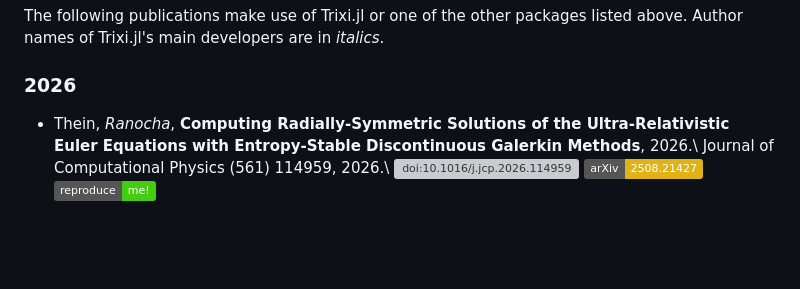
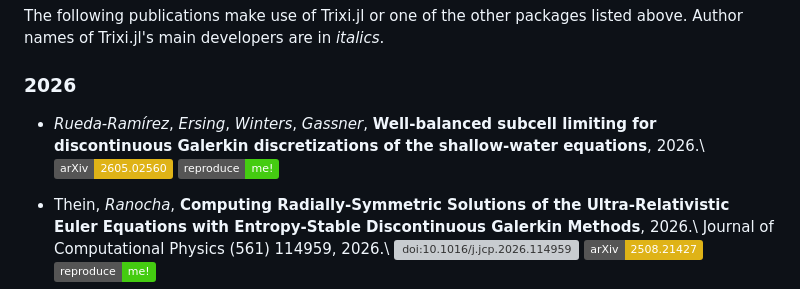
Before and after one commit to trixi-framework/trixi-framework.github.io, a Markdown page: index.md, the part around the change. Rendered like a GitHub page; badges without logos; blank space fills up the shorter version; grey boxes are pictures that could not be loaded.

Commit message:
Add subcell WB preprint (#128)
* add subcell wb preprint

* Apply suggestions from code review

Co-authored-by: Hendrik Ranocha <ranocha@users.noreply.github.com>

---------

Co-authored-by: Hendrik Ranocha <ranocha@users.noreply.github.com>

```diff
--- a/index.md
+++ b/index.md
@@ -124,6 +124,11 @@ The following publications make use of Trixi.jl or one of the other packages
 listed above. Author names of Trixi.jl's main developers are in *italics*.
 
 ### 2026
+
+* *Rueda-Ramírez*, *Ersing*, *Winters*, *Gassner*,
+  **Well-balanced subcell limiting for discontinuous Galerkin discretizations of the shallow-water equations**, 2026.\\
+  [![arXiv:2605.02560](https://img.shields.io/badge/arXiv-2605.02560-yellow)](https://arxiv.org/abs/2605.02560)
+  [![reproduce me!](https://img.shields.io/badge/reproduce-me!-brightgreen)](https://github.com/amrueda/paper_2026_well_balanced_subcell_swe)
 
 * Thein, *Ranocha*,
   **Computing Radially-Symmetric Solutions of the Ultra-Relativistic Euler Equations with Entropy-Stable Discontinuous Galerkin Methods**, 2026.\\
```
